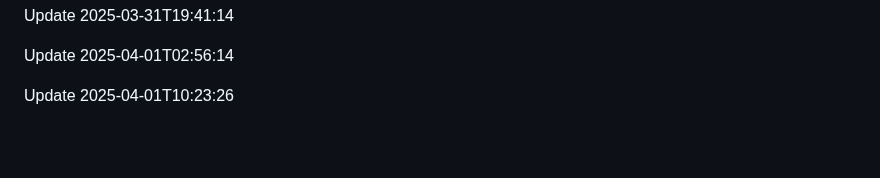
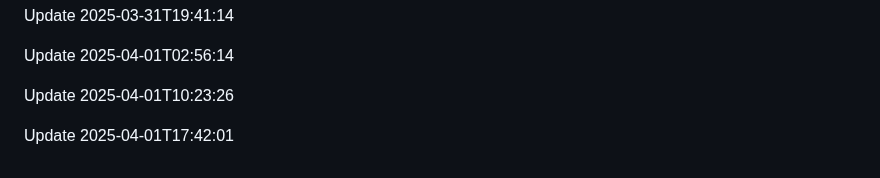
Before and after one commit to htiketun/mypocket, a Markdown page: README.md, the part around the change. Rendered like a GitHub page; blank space fills up the shorter version.

Commit message:
Update documentation

```diff
--- a/README.md
+++ b/README.md
@@ -1768,3 +1768,5 @@ Update 2025-03-31T19:41:14
 Update 2025-04-01T02:56:14
 
 Update 2025-04-01T10:23:26
+
+Update 2025-04-01T17:42:01
```
